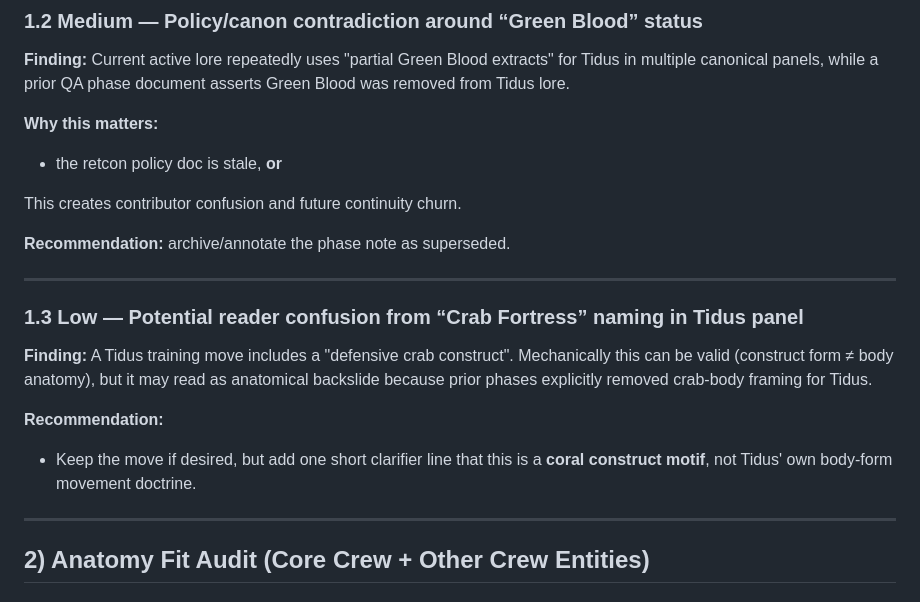
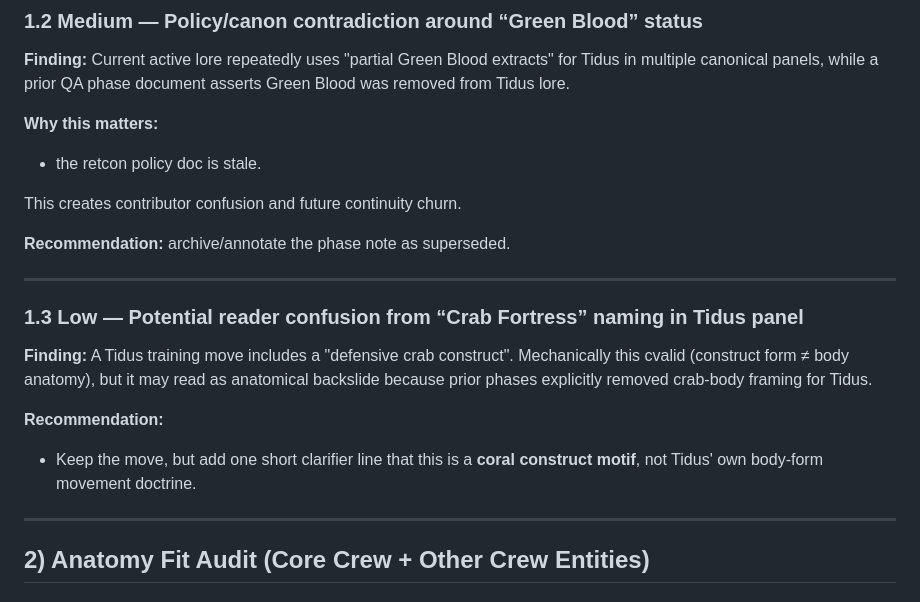
Before and after one commit to arjoon0202/The-Living-Codex, a Markdown page: AUDIT_2.0.md, the part around the change. Rendered like a GitHub page.

```diff
--- a/AUDIT_2.0.md
+++ b/AUDIT_2.0.md
@@ -45,7 +45,7 @@ This audit reviews five domains across the current canonical source:
 **Finding:** Current active lore repeatedly uses "partial Green Blood extracts" for Tidus in multiple canonical panels, while a prior QA phase document asserts Green Blood was removed from Tidus lore.
 
 **Why this matters:**
-- the retcon policy doc is stale, **or**
+- the retcon policy doc is stale.
 
 This creates contributor confusion and future continuity churn.
 
@@ -56,10 +56,10 @@ archive/annotate the phase note as superseded.
 
 ### 1.3 Low — Potential reader confusion from “Crab Fortress” naming in Tidus panel
 
-**Finding:** A Tidus training move includes a "defensive crab construct". Mechanically this can be valid (construct form ≠ body anatomy), but it may read as anatomical backslide because prior phases explicitly removed crab-body framing for Tidus.
+**Finding:** A Tidus training move includes a "defensive crab construct". Mechanically this cvalid (construct form ≠ body anatomy), but it may read as anatomical backslide because prior phases explicitly removed crab-body framing for Tidus.
 
 **Recommendation:**
-- Keep the move if desired, but add one short clarifier line that this is a **coral construct motif**, not Tidus' own body-form movement doctrine.
+- Keep the move, but add one short clarifier line that this is a **coral construct motif**, not Tidus' own body-form movement doctrine.
 
 ---
 
```
